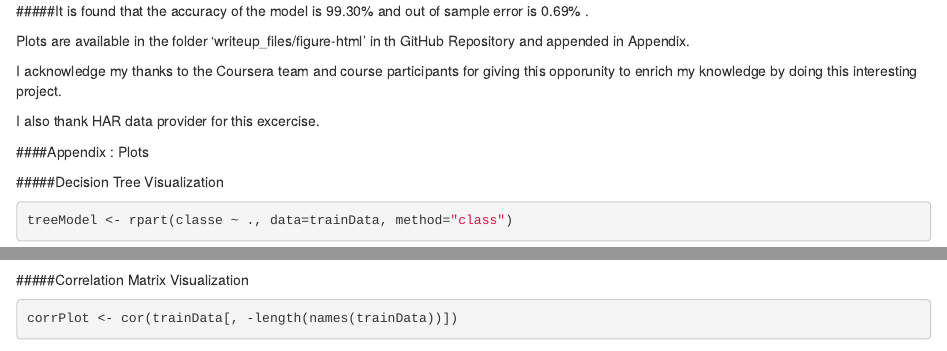
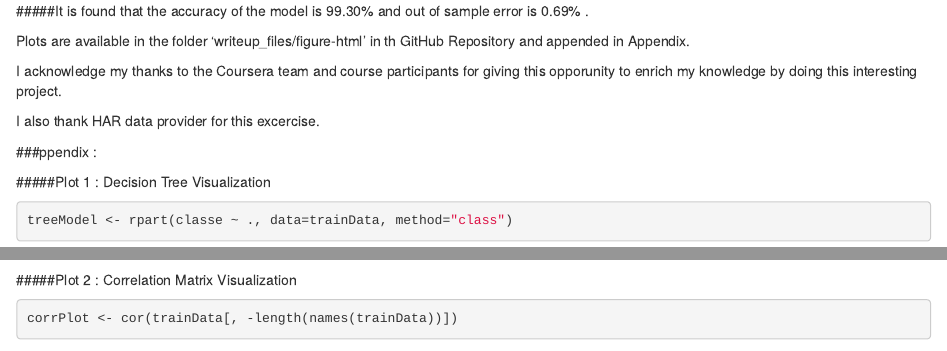
Before and after one commit to nvramamoorthy/Coursera-PML-Project, an R Markdown document (writeup.Rmd): the page in a window 1100 px wide, from 4460 px down, and a second part further down, joined at a grey line. Rendered offline with R 4.5, knitr and Pandoc, with nearby package versions; some code elsewhere in the file could not run offline.

Commit message:
Made Changes

````diff
--- a/writeup.Rmd
+++ b/writeup.Rmd
@@ -171,16 +171,16 @@ I acknowledge my thanks to the Coursera team and course participants for giving
 
 I also thank HAR data provider for this excercise.
 
-####Appendix : Plots
+###ppendix :
 
-#####Decision Tree Visualization
+#####Plot 1 : Decision Tree Visualization
 
 ```{r}
 treeModel <- rpart(classe ~ ., data=trainData, method="class")
 prp(treeModel)
 ```
 
-#####Correlation Matrix Visualization
+#####Plot 2 : Correlation Matrix Visualization
 
 ```{r}
 corrPlot <- cor(trainData[, -length(names(trainData))])
````
Also changed, not shown: writeup.html, writeup.md.
